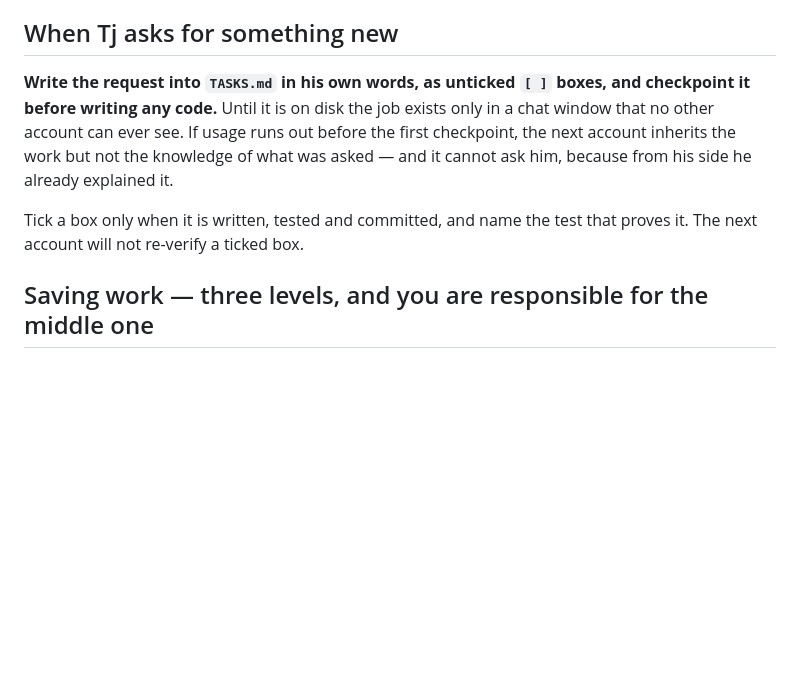
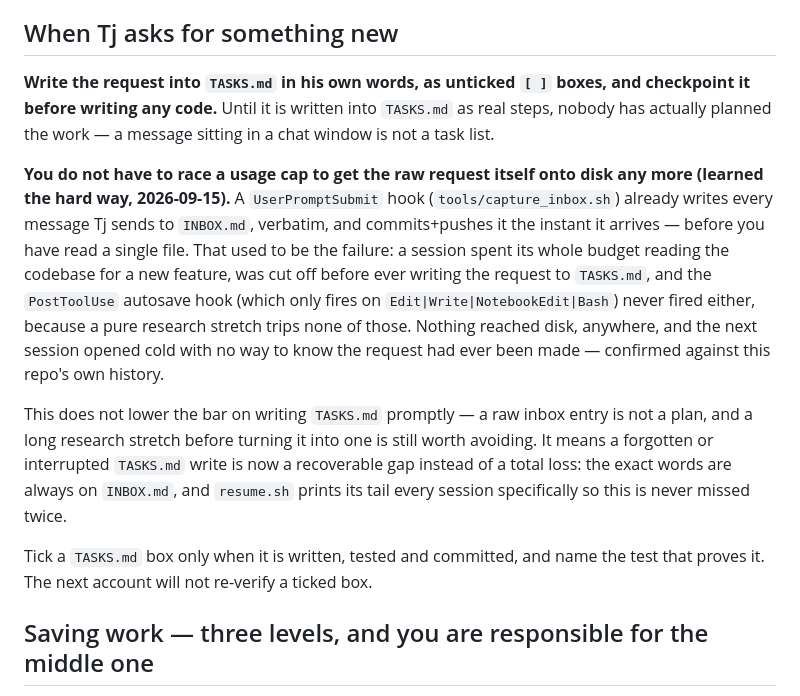
Before and after one commit to tjshea90/fantasy-football, a Markdown page: CLAUDE.md, the part around the change. Drawn GitHub-style; blank space fills up the shorter version.

Commit message:
auto-checkpoint: 2026-09-15T01:58:52Z
Automatic hook checkpoint — not a reviewed commit. See CHECKPOINT.md
for where the session actually stands.

```diff
--- a/CLAUDE.md
+++ b/CLAUDE.md
@@ -76,14 +76,31 @@ again:
 ## When Tj asks for something new
 
 **Write the request into `TASKS.md` in his own words, as unticked `[ ]`
-boxes, and checkpoint it before writing any code.** Until it is on disk the
-job exists only in a chat window that no other account can ever see. If usage
-runs out before the first checkpoint, the next account inherits the work but
-not the knowledge of what was asked — and it cannot ask him, because from his
-side he already explained it.
+boxes, and checkpoint it before writing any code.** Until it is written into
+`TASKS.md` as real steps, nobody has actually planned the work — a message
+sitting in a chat window is not a task list.
 
-Tick a box only when it is written, tested and committed, and name the test
-that proves it. The next account will not re-verify a ticked box.
+**You do not have to race a usage cap to get the raw request itself onto
+disk any more (learned the hard way, 2026-09-15).** A `UserPromptSubmit`
+hook (`tools/capture_inbox.sh`) already writes every message Tj sends to
+`INBOX.md`, verbatim, and commits+pushes it the instant it arrives — before
+you have read a single file. That used to be the failure: a session spent
+its whole budget reading the codebase for a new feature, was cut off before
+ever writing the request to `TASKS.md`, and the `PostToolUse` autosave hook
+(which only fires on `Edit|Write|NotebookEdit|Bash`) never fired either,
+because a pure research stretch trips none of those. Nothing reached disk,
+anywhere, and the next session opened cold with no way to know the request
+had ever been made — confirmed against this repo's own history.
+
+This does not lower the bar on writing `TASKS.md` promptly — a raw inbox
+entry is not a plan, and a long research stretch before turning it into one
+is still worth avoiding. It means a forgotten or interrupted `TASKS.md` write
+is now a recoverable gap instead of a total loss: the exact words are always
+on `INBOX.md`, and `resume.sh` prints its tail every session specifically so
+this is never missed twice.
+
+Tick a `TASKS.md` box only when it is written, tested and committed, and name
+the test that proves it. The next account will not re-verify a ticked box.
 
 ## Saving work — three levels, and you are responsible for the middle one
 
```
